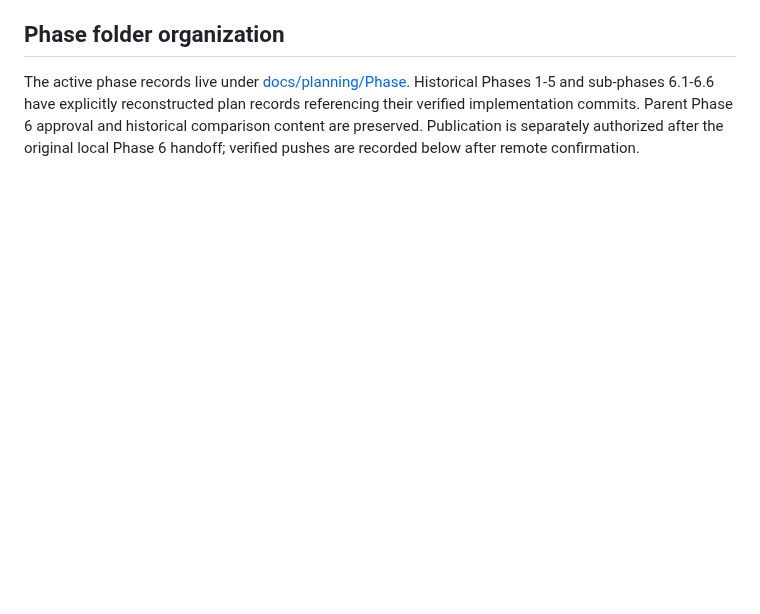
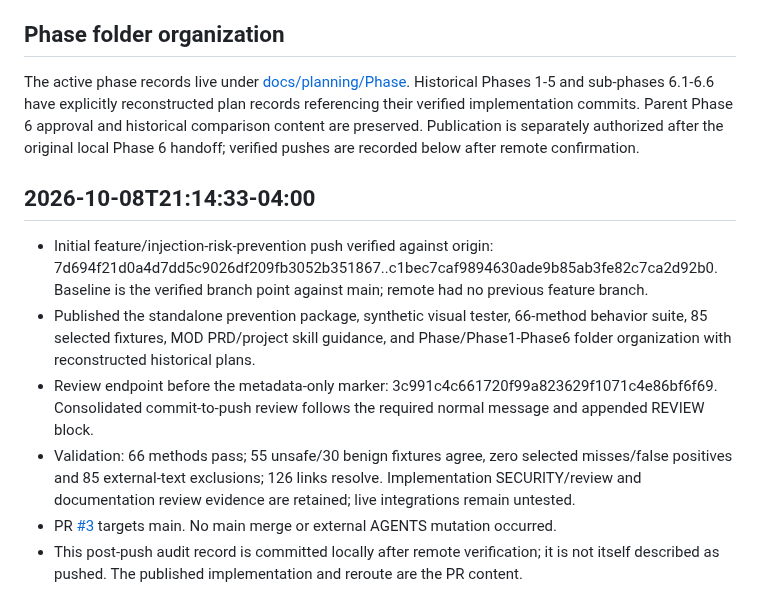
Before and after one commit to emmanuelID-cmd/Pharmacy-AGENT, a Markdown page: TEAM-REFERENCE.md, the part around the change. Drawn GitHub-style; blank space fills up the shorter version.

Commit message:
docs(team): record verified prevention branch publication
What changed:

- Append the verified initial Pharmacy feature-branch push timestamp, full range, validation and PR #3 to TEAM-REFERENCE.md lines 72-80.

Why:

- Preserve factual collaboration history after remote verification and leave the local working tree clean.

Collaboration:

- Record Emmanuel's standalone prevention publication without inferring Brahim's or Kerrian's implementation progress.

Boundaries:

- Post-push audit commit remains local; the published build and folder reroute are already in PR #3.
- No code changes, main merge, external AGENTS changes or permissions changes.

Validation:

- Remote tip matches c1bec7caf9894630ade9b85ab3fe82c7ca2d92b0; GitHub reports PR #3 MERGEABLE/CLEAN into main.
- Complete nine-line record reviewed against captured push output; staged whitespace passes.

```diff
--- a/TEAM-REFERENCE.md
+++ b/TEAM-REFERENCE.md
@@ -69,3 +69,12 @@ Validation: 66 behavior methods and85 selected fixtures;55 unsafe detected,30 be
 ## Phase folder organization
 
 The active phase records live under [docs/planning/Phase](docs/planning/Phase/README.md). Historical Phases 1-5 and sub-phases 6.1-6.6 have explicitly reconstructed plan records referencing their verified implementation commits. Parent Phase 6 approval and historical comparison content are preserved. Publication is separately authorized after the original local Phase 6 handoff; verified pushes are recorded below after remote confirmation.
+
+## 2026-10-08T21:14:33-04:00
+
+- Initial feature/injection-risk-prevention push verified against origin: 7d694f21d0a4d7dd5c9026df209fb3052b351867..c1bec7caf9894630ade9b85ab3fe82c7ca2d92b0. Baseline is the verified branch point against main; remote had no previous feature branch.
+- Published the standalone prevention package, synthetic visual tester, 66-method behavior suite, 85 selected fixtures, MOD PRD/project skill guidance, and Phase/Phase1-Phase6 folder organization with reconstructed historical plans.
+- Review endpoint before the metadata-only marker: 3c991c4c661720f99a823629f1071c4e86bf6f69. Consolidated commit-to-push review follows the required normal message and appended REVIEW block.
+- Validation: 66 methods pass; 55 unsafe/30 benign fixtures agree, zero selected misses/false positives and 85 external-text exclusions; 126 links resolve. Implementation SECURITY/review and documentation review evidence are retained; live integrations remain untested.
+- PR [#3](https://github.com/emmanuelID-cmd/Pharmacy-AGENT/pull/3) targets main. No main merge or external AGENTS mutation occurred.
+- This post-push audit record is committed locally after remote verification; it is not itself described as pushed. The published implementation and reroute are the PR content.
```
